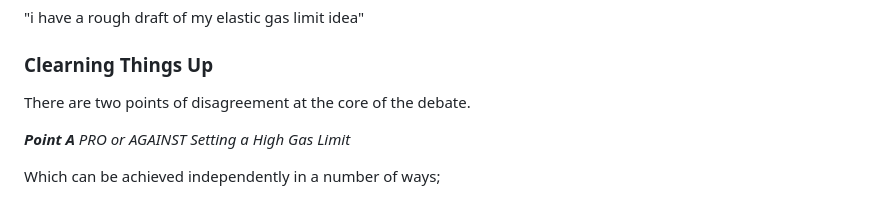
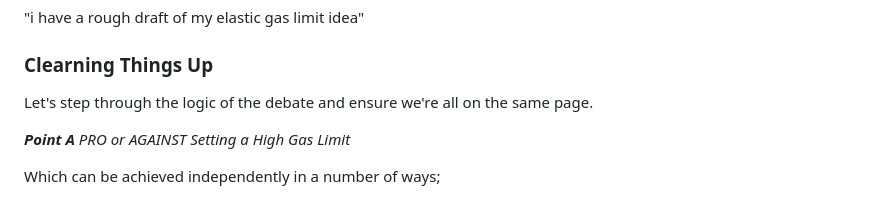
Before and after one commit to ethereumclassic/community-calls, a Markdown page: 20240319_038.md, the part around the change. Drawn GitHub-style.

```diff
--- a/20240319_038.md
+++ b/20240319_038.md
@@ -73,7 +73,7 @@ I also welcome disucssion on my Native Gas Token idea (could allow us to *lower*
 
 ### Clearning Things Up
 
-There are two points of disagreement at the core of the debate.
+Let's step through the logic of the debate and ensure we're all on the same page.
 
 ***Point A** PRO or AGAINST Setting a High Gas Limit*
 
```
